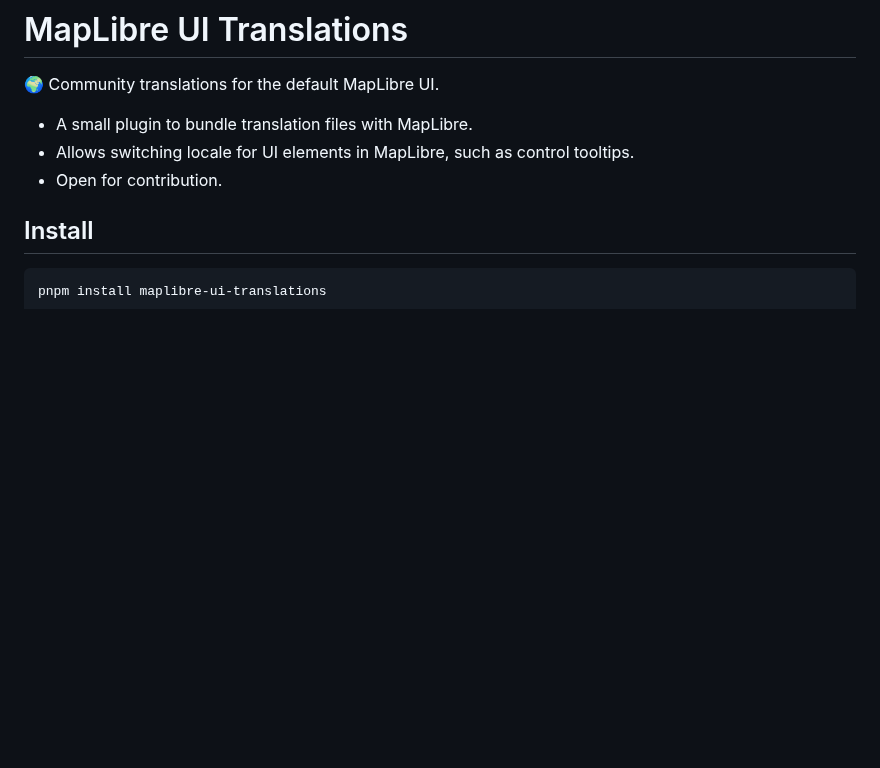
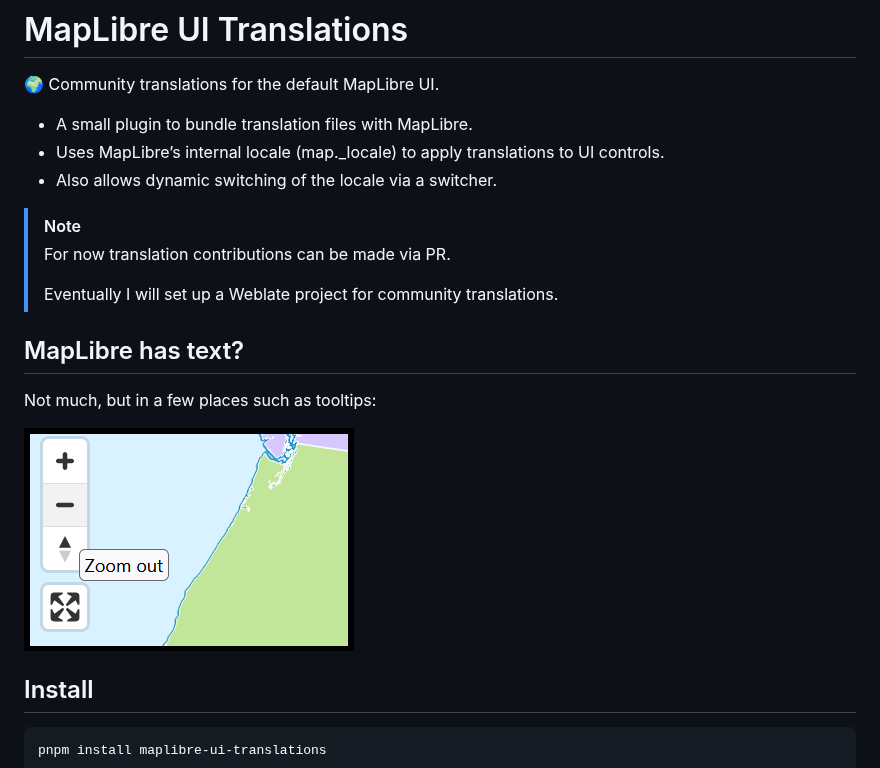
Before and after one commit to spwoodcock/maplibre-ui-translations, a Markdown page: README.md, the part around the change. Drawn GitHub-style; pictures changed too: maplibre-zoom-tooltip.png (added); blank space fills up the shorter version.

Commit message:
docs: update readme

```diff
--- a/README.md
+++ b/README.md
@@ -3,9 +3,21 @@
 🌍 Community translations for the default MapLibre UI.
 
 - A small plugin to bundle translation files with MapLibre.
-- Allows switching locale for UI elements in MapLibre, such as
-  control tooltips.
-- Open for contribution.
+- Uses MapLibre’s internal locale (map._locale) to apply
+  translations to UI controls.
+- Also allows dynamic switching of the locale via a switcher.
+
+> [!NOTE]
+> For now translation contributions can be made via PR.
+>
+> Eventually I will set up a Weblate project for community
+> translations.
+
+## MapLibre has text?
+
+Not much, but in a few places such as tooltips:
+
+![zoom-tooltip](./maplibre-zoom-tooltip.png)
 
 ## Install
 
```
